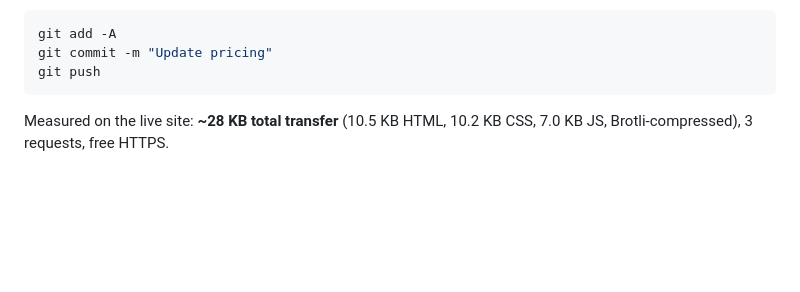
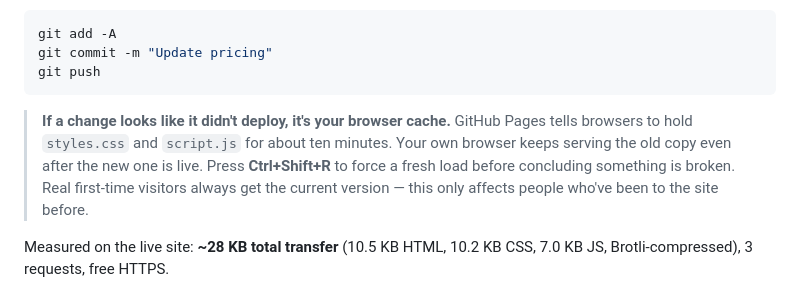
Before and after one commit to RyanBowman19/ryanbowman19.github.io, a Markdown page: README.md, the part around the change. Rendered like a GitHub page; blank space fills up the shorter version.

Commit message:
Document the browser-cache gotcha when pushing updates
Co-Authored-By: Claude Opus 5 <noreply@anthropic.com>

````diff
--- a/README.md
+++ b/README.md
@@ -12,6 +12,13 @@ git add -A
 git commit -m "Update pricing"
 git push
 ```
+
+> **If a change looks like it didn't deploy, it's your browser cache.**
+> GitHub Pages tells browsers to hold `styles.css` and `script.js` for about
+> ten minutes. Your own browser keeps serving the old copy even after the
+> new one is live. Press **Ctrl+Shift+R** to force a fresh load before
+> concluding something is broken. Real first-time visitors always get the
+> current version — this only affects people who've been to the site before.
 
 Measured on the live site: **~28 KB total transfer** (10.5 KB HTML, 10.2 KB CSS,
 7.0 KB JS, Brotli-compressed), 3 requests, free HTTPS.
````
